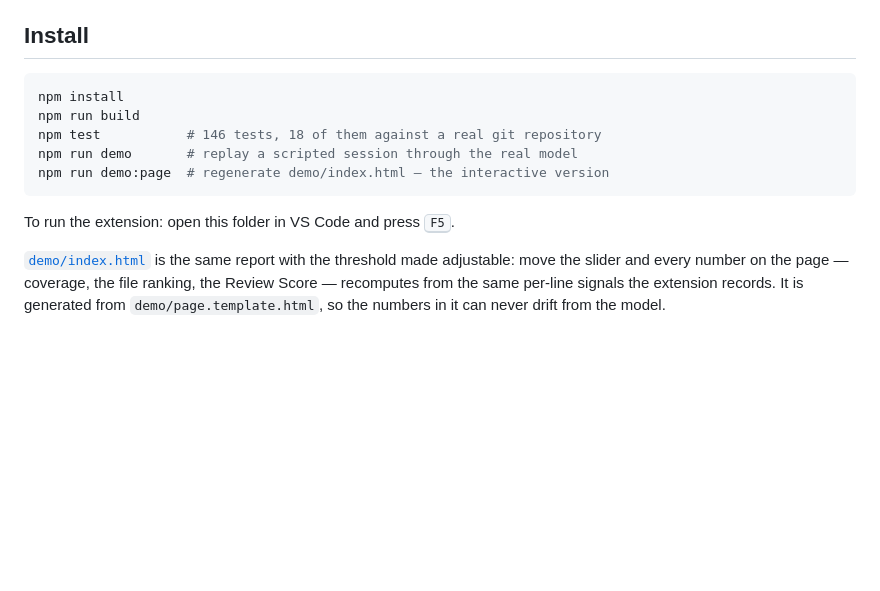
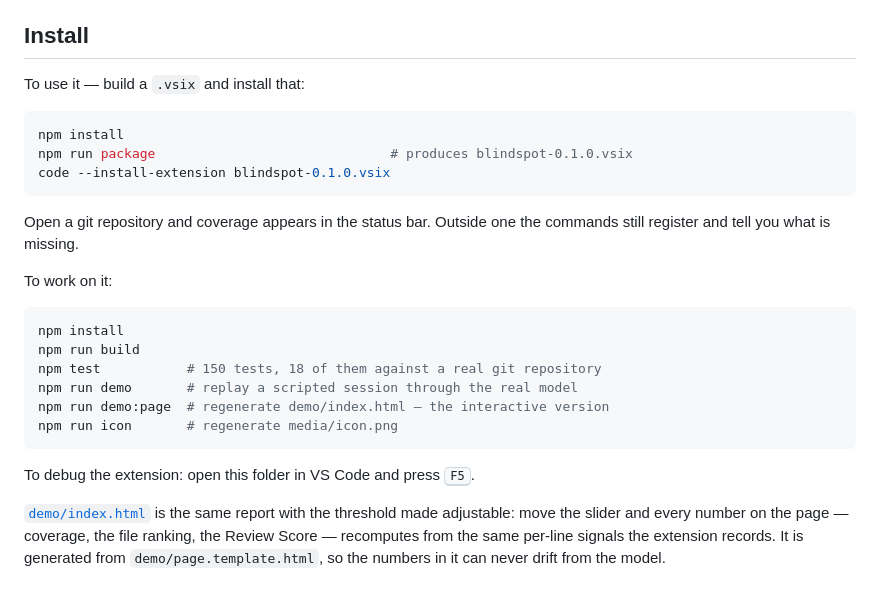
Before and after one commit to rladnwls122/blindspot, a Markdown page: README.en.md, the part around the change. Rendered like a GitHub page; blank space fills up the shorter version.

````diff
--- a/README.en.md
+++ b/README.en.md
@@ -183,15 +183,29 @@ Provenance records what was actually observed, never a guess about a model:
 
 ## Install
 
+To use it — build a `.vsix` and install that:
+
+```bash
+npm install
+npm run package                              # produces blindspot-0.1.0.vsix
+code --install-extension blindspot-0.1.0.vsix
+```
+
+Open a git repository and coverage appears in the status bar. Outside one the
+commands still register and tell you what is missing.
+
+To work on it:
+
 ```bash
 npm install
 npm run build
-npm test           # 146 tests, 18 of them against a real git repository
+npm test           # 150 tests, 18 of them against a real git repository
 npm run demo       # replay a scripted session through the real model
 npm run demo:page  # regenerate demo/index.html — the interactive version
+npm run icon       # regenerate media/icon.png
 ```
 
-To run the extension: open this folder in VS Code and press <kbd>F5</kbd>.
+To debug the extension: open this folder in VS Code and press <kbd>F5</kbd>.
 
 [`demo/index.html`](demo/index.html) is the same report with the threshold made
 adjustable: move the slider and every number on the page — coverage, the file
````
Also changed, not shown: CHANGELOG.md (added, +43 -0 lines), README.md (+16 -2 lines), README_KO.md (deleted, +0 -460 lines), media/icon.png (added), 8 other files.
